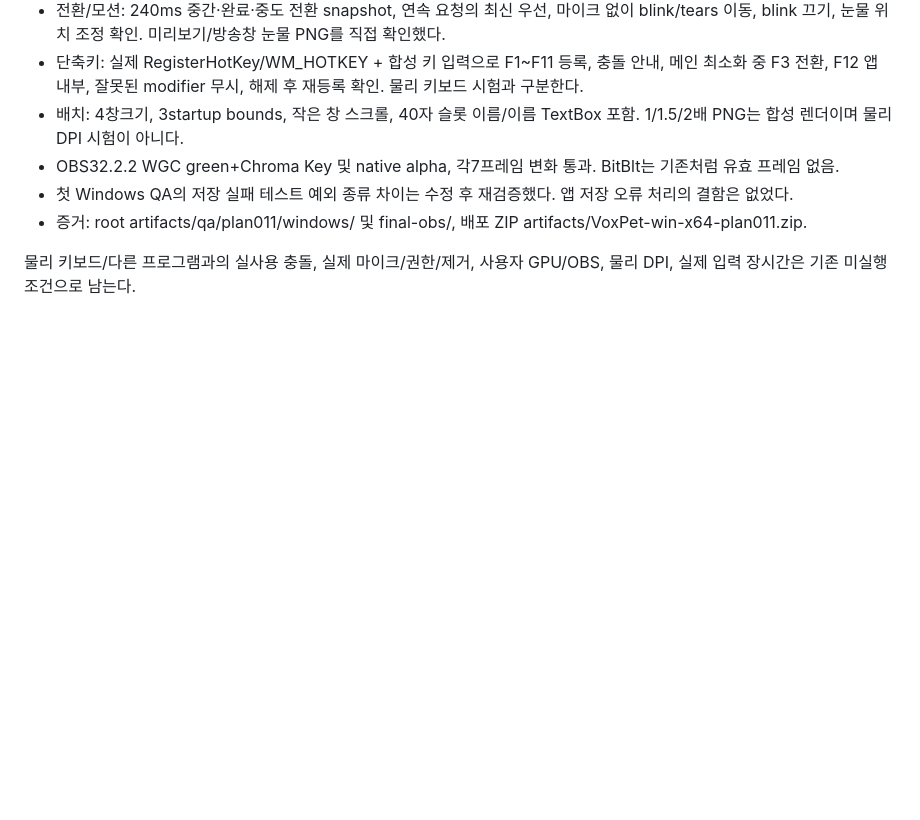
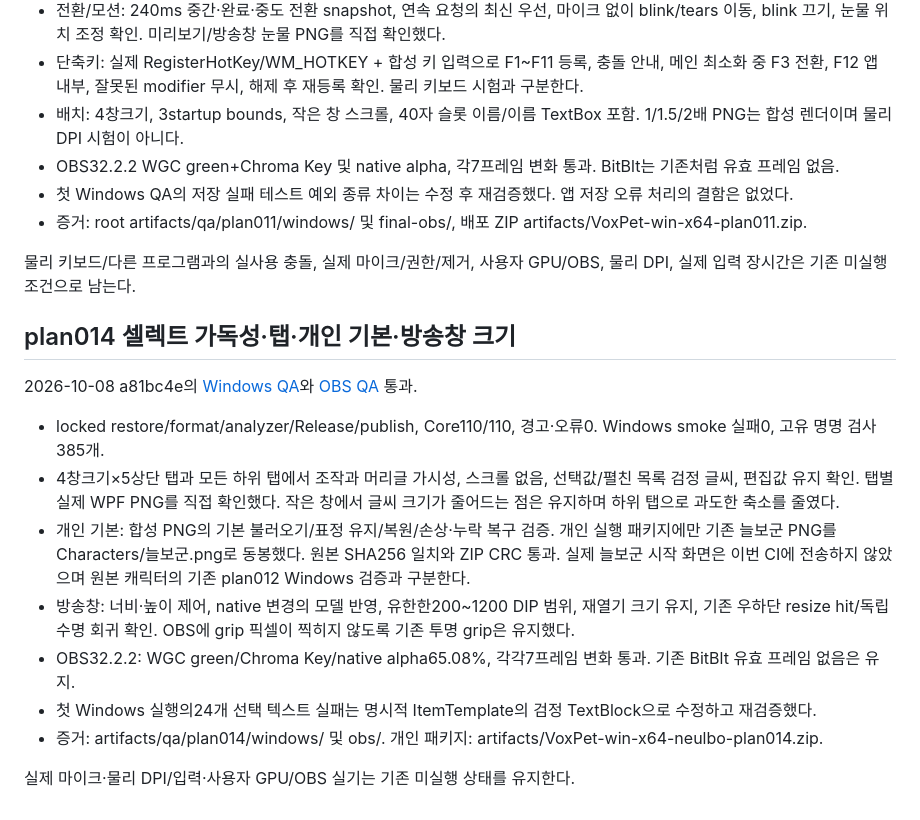
Before and after one commit to taejun9/VoxPet, a Markdown page: docs/quality/windows-checklist.md, the part around the change. Rendered like a GitHub page; blank space fills up the shorter version.

```diff
--- a/docs/quality/windows-checklist.md
+++ b/docs/quality/windows-checklist.md
@@ -167,3 +167,18 @@ Core97/97, format/analyzer, Release 경고/오류0, 자체 포함 publish와 실
 - 증거: root artifacts/qa/plan011/windows/ 및 final-obs/, 배포 ZIP artifacts/VoxPet-win-x64-plan011.zip.
 
 물리 키보드/다른 프로그램과의 실사용 충돌, 실제 마이크/권한/제거, 사용자 GPU/OBS, 물리 DPI, 실제 입력 장시간은 기존 미실행 조건으로 남는다.
+
+
+## plan014 셀렉트 가독성·탭·개인 기본·방송창 크기
+
+2026-10-08 a81bc4e의 [Windows QA](https://github.com/taejun9/VoxPet/actions/runs/37768105239)와 [OBS QA](https://github.com/taejun9/VoxPet/actions/runs/37768105246) 통과.
+
+- locked restore/format/analyzer/Release/publish, Core110/110, 경고·오류0. Windows smoke 실패0, 고유 명명 검사385개.
+- 4창크기×5상단 탭과 모든 하위 탭에서 조작과 머리글 가시성, 스크롤 없음, 선택값/펼친 목록 검정 글씨, 편집값 유지 확인. 탭별 실제 WPF PNG를 직접 확인했다. 작은 창에서 글씨 크기가 줄어드는 점은 유지하며 하위 탭으로 과도한 축소를 줄였다.
+- 개인 기본: 합성 PNG의 기본 불러오기/표정 유지/복원/손상·누락 복구 검증. 개인 실행 패키지에만 기존 늘보군 PNG를 Characters/늘보군.png로 동봉했다. 원본 SHA256 일치와 ZIP CRC 통과. 실제 늘보군 시작 화면은 이번 CI에 전송하지 않았으며 원본 캐릭터의 기존 plan012 Windows 검증과 구분한다.
+- 방송창: 너비·높이 제어, native 변경의 모델 반영, 유한한200~1200 DIP 범위, 재열기 크기 유지, 기존 우하단 resize hit/독립 수명 회귀 확인. OBS에 grip 픽셀이 찍히지 않도록 기존 투명 grip은 유지했다.
+- OBS32.2.2: WGC green/Chroma Key/native alpha65.08%, 각각7프레임 변화 통과. 기존 BitBlt 유효 프레임 없음은 유지.
+- 첫 Windows 실행의24개 선택 텍스트 실패는 명시적 ItemTemplate의 검정 TextBlock으로 수정하고 재검증했다.
+- 증거: artifacts/qa/plan014/windows/ 및 obs/. 개인 패키지: artifacts/VoxPet-win-x64-neulbo-plan014.zip.
+
+실제 마이크·물리 DPI/입력·사용자 GPU/OBS 실기는 기존 미실행 상태를 유지한다.
```
Also changed, not shown: docs/reviews/plan-014-settings-tabs-review.md (added, +31 -0 lines), 2 other files.
